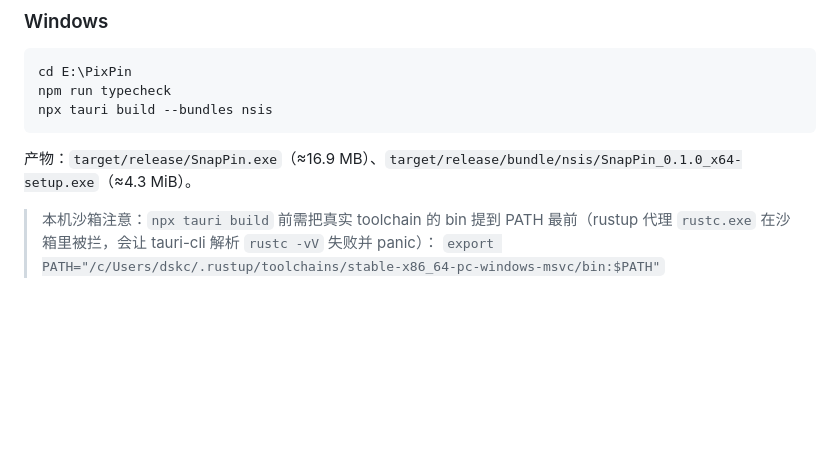
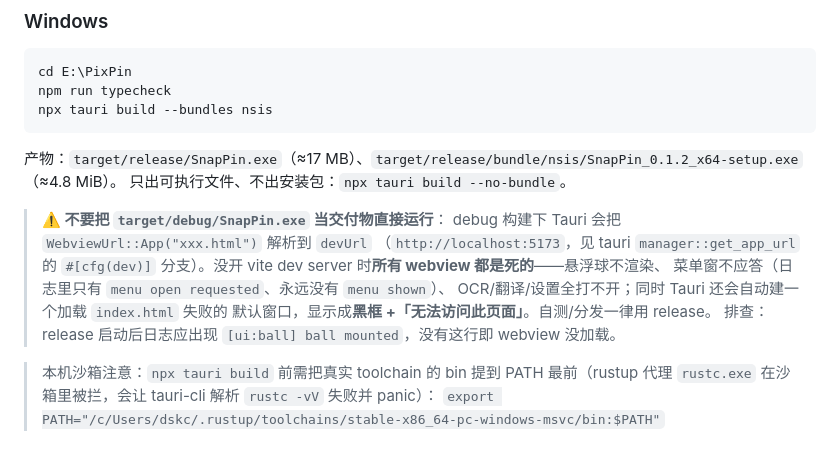
Before and after one commit to dskcvip/SnapPin, a Markdown page: docs/FEATURES.md, the part around the change. Drawn GitHub-style; blank space fills up the shorter version.

Commit message:
docs: 写明 debug exe 不可直接运行（webview 会连 devUrl 全死 + 黑框），自测用 release

````diff
--- a/docs/FEATURES.md
+++ b/docs/FEATURES.md
@@ -473,7 +473,17 @@ npm run typecheck
 npx tauri build --bundles nsis
 ```
 
-产物：`target/release/SnapPin.exe`（≈16.9 MB）、`target/release/bundle/nsis/SnapPin_0.1.0_x64-setup.exe`（≈4.3 MiB）。
+产物：`target/release/SnapPin.exe`（≈17 MB）、`target/release/bundle/nsis/SnapPin_0.1.2_x64-setup.exe`（≈4.8 MiB）。
+只出可执行文件、不出安装包：`npx tauri build --no-bundle`。
+
+> **⚠️ 不要把 `target/debug/SnapPin.exe` 当交付物直接运行**：
+> debug 构建下 Tauri 会把 `WebviewUrl::App("xxx.html")` 解析到 `devUrl`
+> （`http://localhost:5173`，见 tauri `manager::get_app_url` 的 `#[cfg(dev)]`
+> 分支）。没开 vite dev server 时**所有 webview 都是死的**——悬浮球不渲染、
+> 菜单窗不应答（日志里只有 `menu open requested`、永远没有 `menu shown`）、
+> OCR/翻译/设置全打不开；同时 Tauri 还会自动建一个加载 `index.html` 失败的
+> 默认窗口，显示成**黑框 +「无法访问此页面」**。自测/分发一律用 release。
+> 排查：release 启动后日志应出现 `[ui:ball] ball mounted`，没有这行即 webview 没加载。
 
 > 本机沙箱注意：`npx tauri build` 前需把真实 toolchain 的 bin 提到 PATH 最前（rustup 代理 `rustc.exe` 在沙箱里被拦，会让 tauri-cli 解析 `rustc -vV` 失败并 panic）：
 > `export PATH="/c/Users/dskc/.rustup/toolchains/stable-x86_64-pc-windows-msvc/bin:$PATH"`
````
